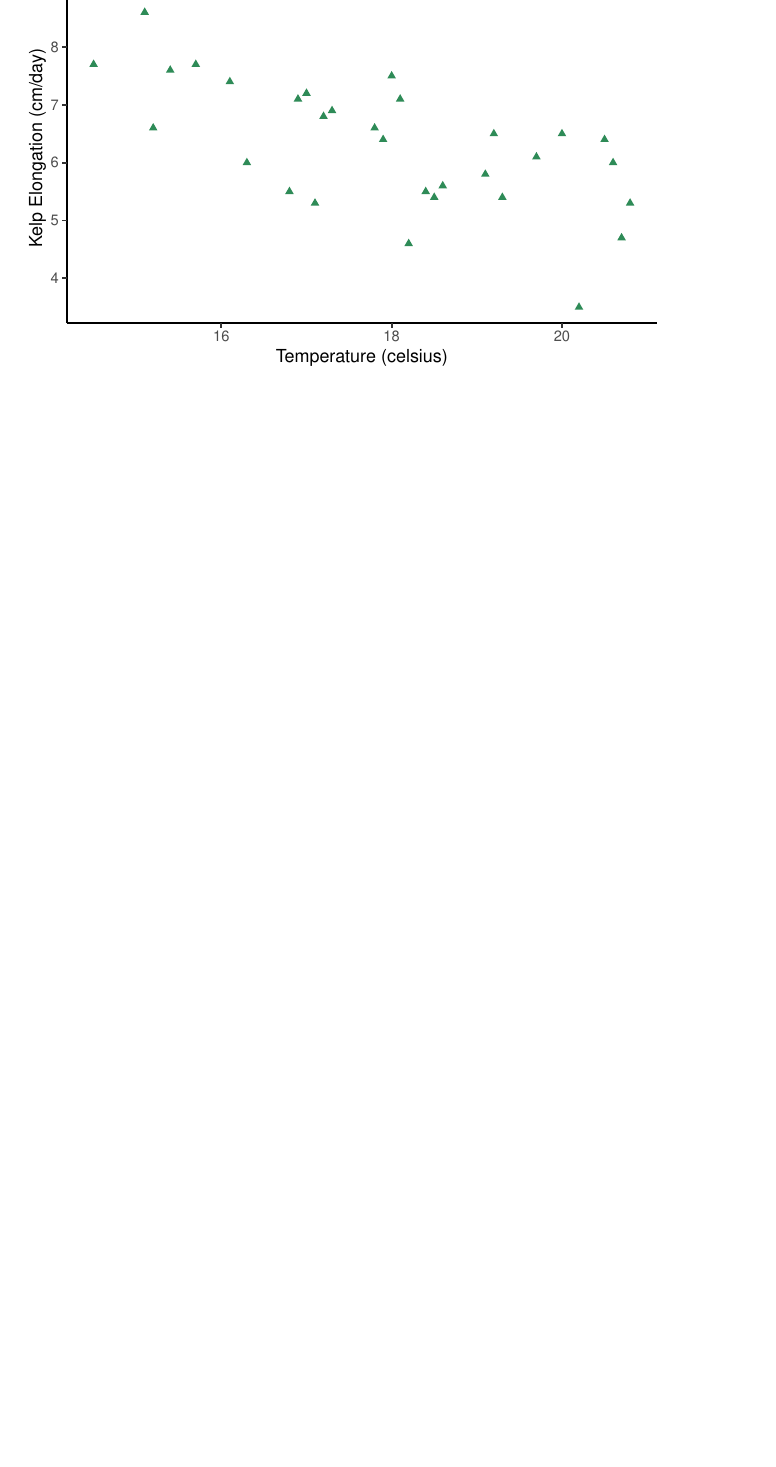
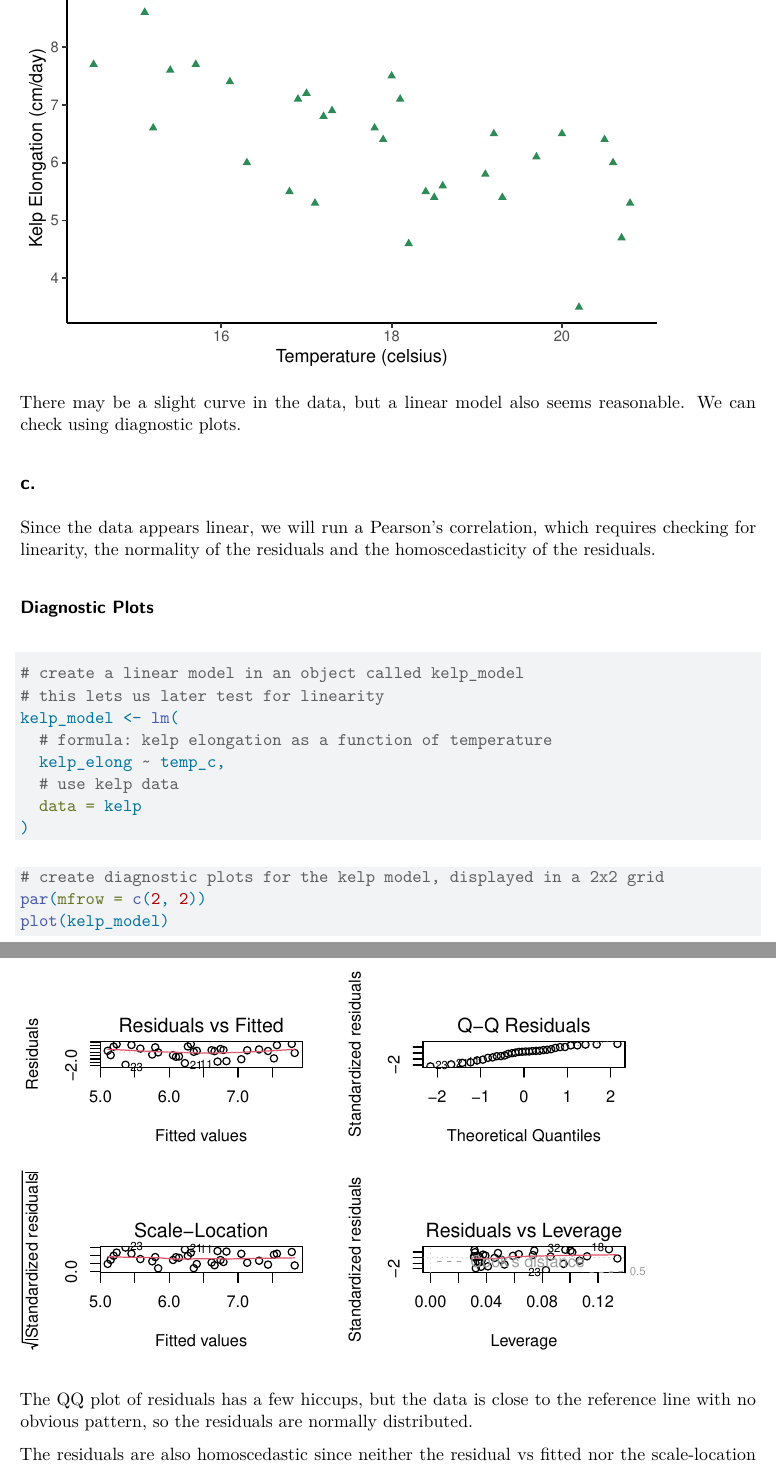
Before and after one commit to benwollack/ENVS-193DS_homework-03, a Quarto document (code/hw-3-quarto.qmd): part of page 3 of 4 before the commit and two parts of pages 3 and 4 of 5 after it, the two joined at a grey line, cut so that both start at the same text, the shorter picture padded with empty space. Rendered offline with R 4.5, knitr and Pandoc in place of Quarto, then LaTeX, with nearby package versions.

Commit message:
checked pearson correlation assumptions, ran test

````diff
--- a/code/hw-3-quarto.qmd
+++ b/code/hw-3-quarto.qmd
@@ -60,4 +61,35 @@ ggplot(data = kelp,
   )
 ```
 
+There may be a slight curve in the data, but a linear model also seems reasonable. We can check using diagnostic plots.
+
 ## c.
+
+Since the data appears linear, we will run a Pearson's correlation, which requires checking for linearity, the normality of the residuals and the homoscedasticity of the residuals.
+
+### Diagnostic Plots
+
+```{r}
+#| label: kelp-model
+
+# create a linear model in an object called kelp_model
+# this lets us later test for linearity
+kelp_model <- lm(
+  # formula: kelp elongation as a function of temperature
+  kelp_elong ~ temp_c,
+  # use kelp data
+  data = kelp
+)
+```
+
+```{r}
+#| label: diagnostic-kelp
+
+# create diagnostic plots for the kelp model, displayed in a 2x2 grid
+par(mfrow = c(2, 2))
+plot(kelp_model)
+```
+
+The QQ plot of residuals has a few hiccups, but the data is close to the reference line with no obvious pattern, so the residuals are normally distributed.
+
+The residuals are also homoscedastic since neither the residual vs fitted nor the scale-location model show clear patterns.
````
Also changed, not shown: code/hw-3-quarto.qmd (14 more changed lines).
